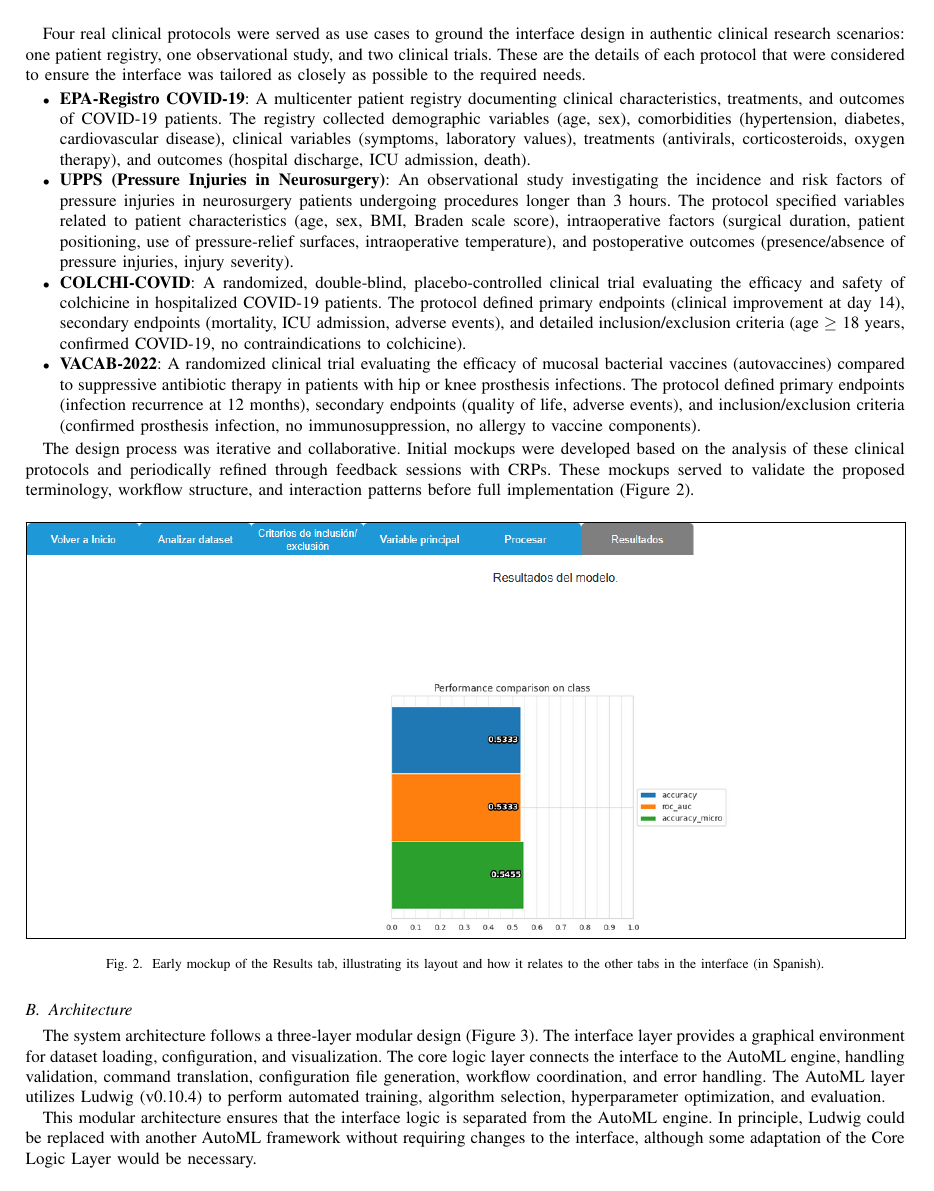
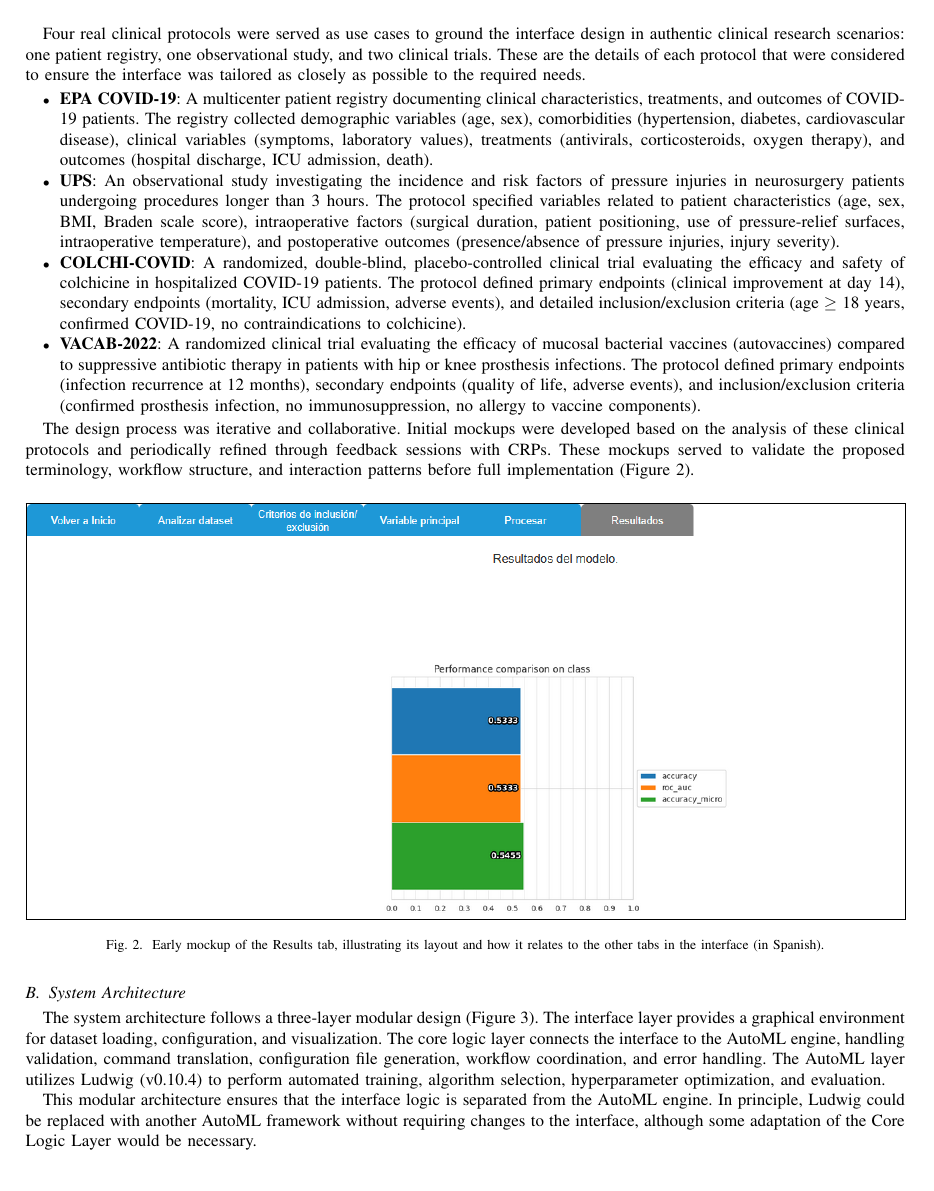
Before and after one commit to diegotxegp/paper-icbet2026, a LaTeX paper (conference_101719.tex): page 4 of 8. Compiled offline with pdfLaTeX; a missing font is replaced by an installed copy or a similar font; a LaTeX package or settings file that is missing is left out.

Commit message:
Retoques

```diff
--- a/conference_101719.tex
+++ b/conference_101719.tex
@@ -140,9 +140,9 @@ involving \glspl{crp} throughout the design and refinement process.
 Four real clinical protocols were served as use cases to ground the interface design in authentic clinical research scenarios: one patient registry, one observational study, and two clinical trials. These are the details of each protocol that were considered to ensure the interface was tailored as closely as possible to the required needs.
 
 \begin{itemize}
-    \item \textbf{EPA-Registro COVID-19}: A multicenter patient registry documenting clinical characteristics, treatments, and outcomes of COVID-19 patients. The registry collected demographic variables (age, sex), comorbidities (hypertension, diabetes, cardiovascular disease), clinical variables (symptoms, laboratory values), treatments (antivirals, corticosteroids, oxygen therapy), and outcomes (hospital discharge, ICU admission, death).
+    \item \textbf{EPA COVID-19}: A multicenter patient registry documenting clinical characteristics, treatments, and outcomes of COVID-19 patients. The registry collected demographic variables (age, sex), comorbidities (hypertension, diabetes, cardiovascular disease), clinical variables (symptoms, laboratory values), treatments (antivirals, corticosteroids, oxygen therapy), and outcomes (hospital discharge, ICU admission, death).
 
-    \item \textbf{UPPS (Pressure Injuries in Neurosurgery)}: An observational study investigating the incidence and risk factors of pressure injuries in neurosurgery patients undergoing procedures longer than 3 hours. The protocol specified variables related to patient characteristics (age, sex, BMI, Braden scale score), intraoperative factors (surgical duration, patient positioning, use of pressure-relief surfaces, intraoperative temperature), and postoperative outcomes (presence/absence of pressure injuries, injury severity).
+    \item \textbf{UPS}: An observational study investigating the incidence and risk factors of pressure injuries in neurosurgery patients undergoing procedures longer than 3 hours. The protocol specified variables related to patient characteristics (age, sex, BMI, Braden scale score), intraoperative factors (surgical duration, patient positioning, use of pressure-relief surfaces, intraoperative temperature), and postoperative outcomes (presence/absence of pressure injuries, injury severity).
 
     \item \textbf{COLCHI-COVID}: A randomized, double-blind, placebo-controlled clinical trial evaluating the efficacy and safety of colchicine in hospitalized COVID-19 patients. The protocol defined primary endpoints (clinical improvement at day 14), secondary endpoints (mortality, ICU admission, adverse events), and detailed inclusion/exclusion criteria (age $\geq$ 18 years, confirmed COVID-19, no contraindications to colchicine).
 
@@ -159,7 +159,7 @@ The design process was iterative and collaborative. Initial mockups were develop
     \label{fig:mockup_example}
 \end{figure*}
 
-\subsection{Architecture}
+\subsection{System Architecture}
 
 The system architecture follows a three-layer modular design (Figure~\ref{fig:system_architecture}). The interface layer provides a graphical environment for dataset loading, configuration, and visualization. The core logic layer connects the interface to the \gls{automl} engine, handling validation, command translation, configuration file generation, workflow coordination, and error handling. The \gls{automl} layer utilizes Ludwig (v0.10.4) to perform automated training, algorithm selection, hyperparameter optimization, and evaluation.
 
```
Also changed, not shown: conference_101719.tex (4 more changed lines).
